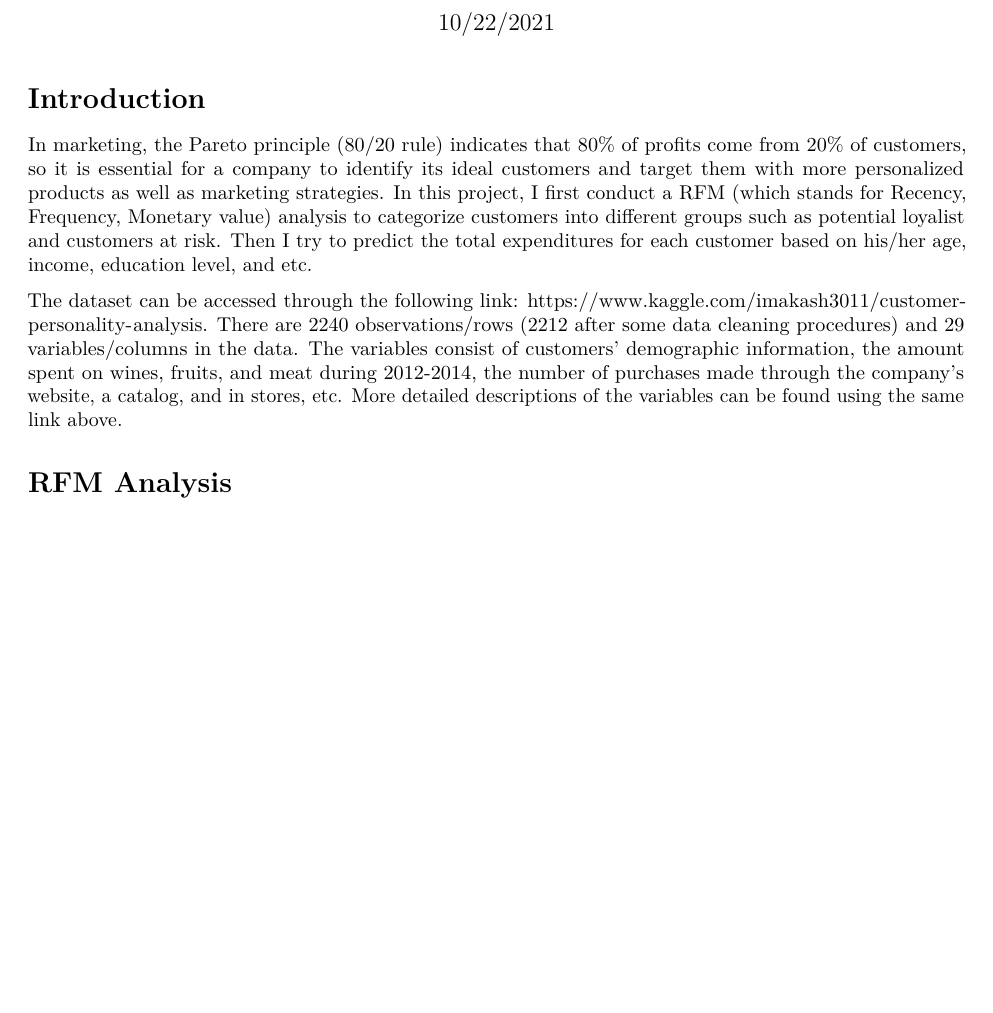
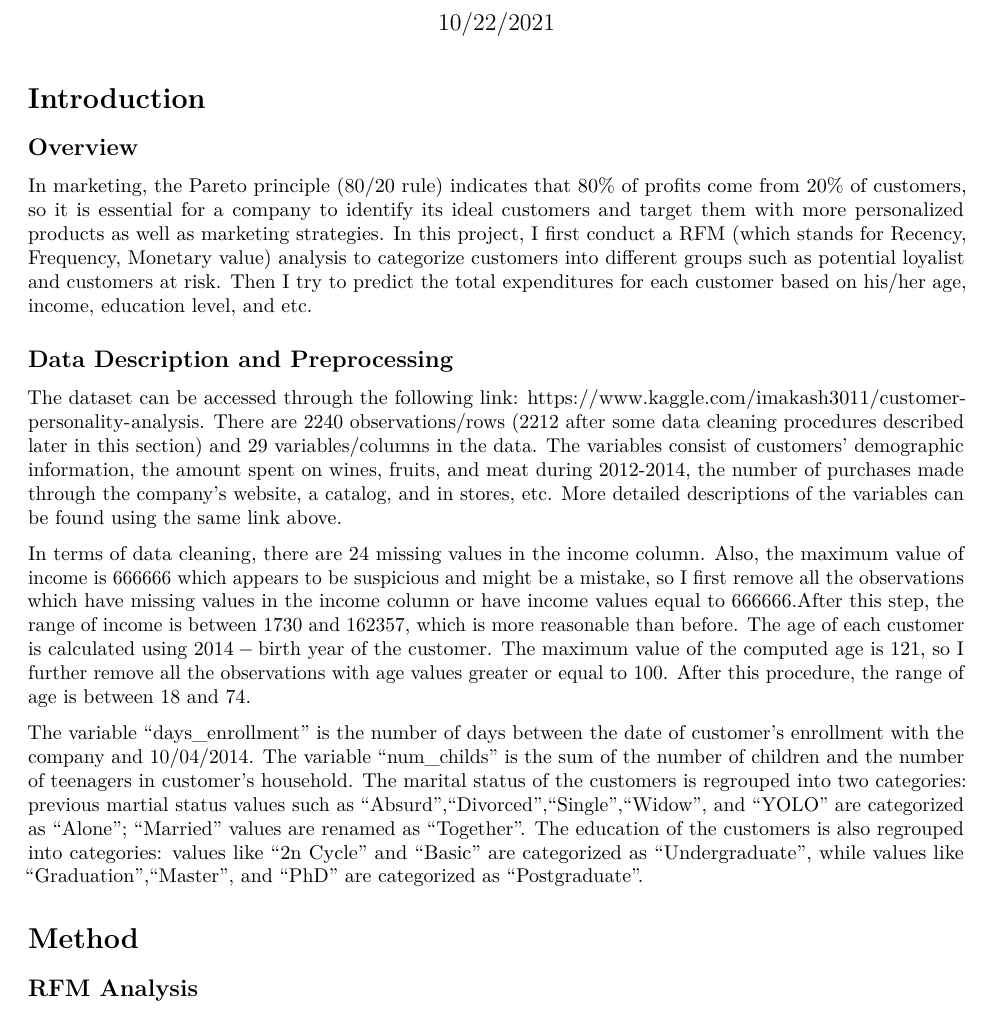
Before and after one commit to xinxinc476/bios-611-project, an R Markdown document (report.Rmd): part of page 1 of 2, cut so that both start at the same text, the shorter picture padded with empty space. Rendered offline with R 4.5, knitr and Pandoc, then LaTeX, with nearby package versions; some code elsewhere in the file could not run offline.

Commit message:
updated the introduction section

```diff
--- a/report.Rmd
+++ b/report.Rmd
@@ -24,12 +24,22 @@ data$expenditure <- data$mntwines+data$mntfruits+data$mntmeatproducts+data$mntfi
 
 # Introduction
 
+## Overview
+
 In marketing, the Pareto principle (80/20 rule) indicates that $80 \%$ of profits come from $20 \%$ of customers, so it is essential for a company to identify its ideal customers and target them with more personalized products as well as marketing strategies. In this project, I first conduct a RFM (which stands for Recency, Frequency, Monetary value) analysis to categorize customers into different groups such as potential loyalist and customers at risk. Then I try to predict the total expenditures for each customer based on his/her age, income, education level, and etc.
 
-The dataset can be accessed through the following link: https://www.kaggle.com/imakash3011/customer-personality-analysis. There are 2240 observations/rows (2212 after some data cleaning procedures) and 29 variables/columns in the data. The variables consist of customers' demographic information, the amount spent on wines, fruits, and meat during 2012-2014, the number of purchases made through the company's website, a catalog, and in stores, etc. More detailed descriptions of the variables can be found using the same link above.
+## Data Description and Preprocessing
+
+The dataset can be accessed through the following link: https://www.kaggle.com/imakash3011/customer-personality-analysis. There are 2240 observations/rows (2212 after some data cleaning procedures described later in this section) and 29 variables/columns in the data. The variables consist of customers' demographic information, the amount spent on wines, fruits, and meat during 2012-2014, the number of purchases made through the company's website, a catalog, and in stores, etc. More detailed descriptions of the variables can be found using the same link above.
+
+In terms of data cleaning, there are 24 missing values in the income column. Also, the maximum value of income is 666666 which appears to be suspicious and might be a mistake, so I first remove all the observations which have missing values in the income column or have income values equal to 666666.After this step, the range of income is between 1730 and 162357, which is more reasonable than before. The age of each customer is calculated using $2014-\text{birth year of the customer}$. The maximum value of the computed age is 121, so I further remove all the observations with age values greater or equal to 100. After this procedure, the range of age is between 18 and 74.
+
+The variable "days_enrollment" is the number of days between the date of customer's enrollment with the company and 10/04/2014. The variable "num_childs" is the sum of the number of children and the number of teenagers in customer's household. The marital status of the customers is regrouped into two categories: previous martial status values such as "Absurd","Divorced","Single","Widow", and "YOLO" are categorized as "Alone"; "Married" values are renamed as "Together". The education of the customers is also regrouped into categories: values like "2n Cycle" and "Basic" are categorized as "Undergraduate", while values like "Graduation","Master", and "PhD" are categorized as "Postgraduate".
 
 
-# RFM Analysis
+# Method
+
+## RFM Analysis
 
 RFM Analysis is often used to segment customers based on how recently a customer made a purchase (recency), how often a customer makes a purchase (frequency), and how much money a customer has spent on purchases (monetary value).
 
```
Also changed, not shown: report.Rmd (2 more changed lines).
